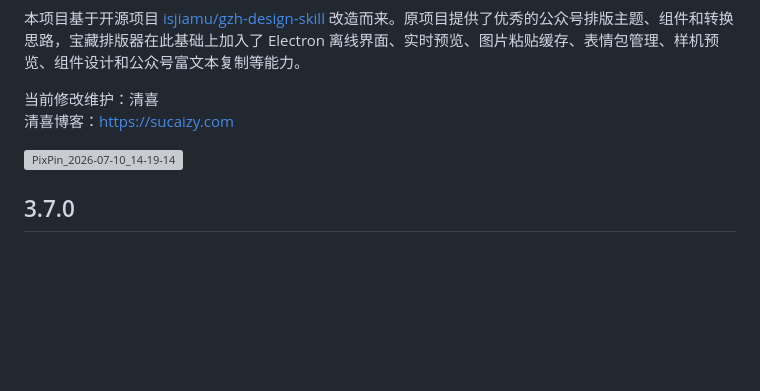
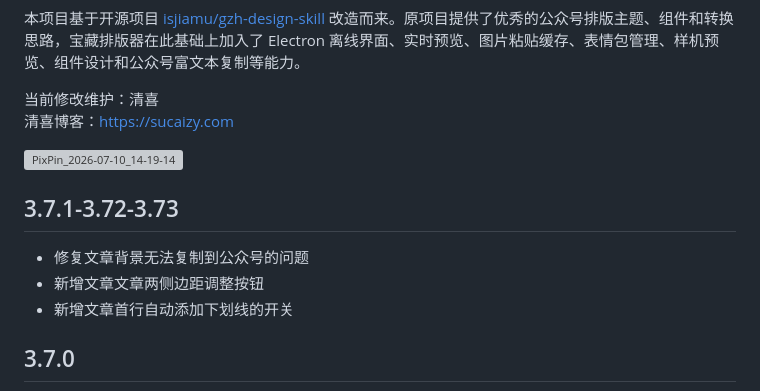
Before and after one commit to ziyuanhuishequ/baozang-gzh-typesetter, a Markdown page: README.md, the part around the change. Rendered like a GitHub page; blank space fills up the shorter version; grey boxes are pictures that could not be loaded.

```diff
--- a/README.md
+++ b/README.md
@@ -10,6 +10,10 @@
 
 <img width="1426" height="913" alt="PixPin_2026-07-10_14-19-14" src="https://github.com/user-attachments/assets/bdcef0d1-4f0c-43c9-9fd7-709fb5eacd04" />
 
+## 3.7.1-3.72-3.73
+- 修复文章背景无法复制到公众号的问题
+- 新增文章文章两侧边距调整按钮
+- 新增文章首行自动添加下划线的开关
 ## 3.7.0
 - 优化组件定位逻辑：切换主题、头图信息卡、目录、章节标题、引用、结尾、历史文章、图片组件时，会定位到对应区域。
 - 新增文字深浅调节
```
